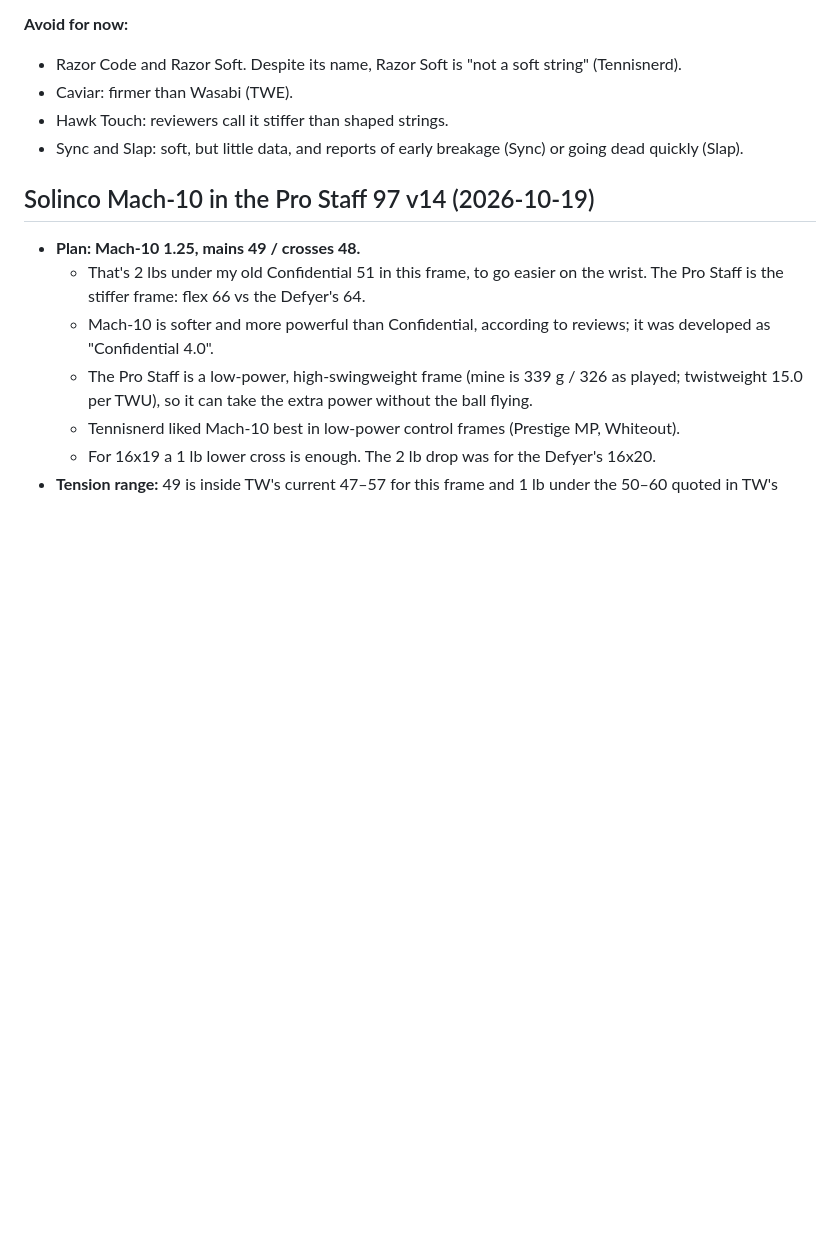
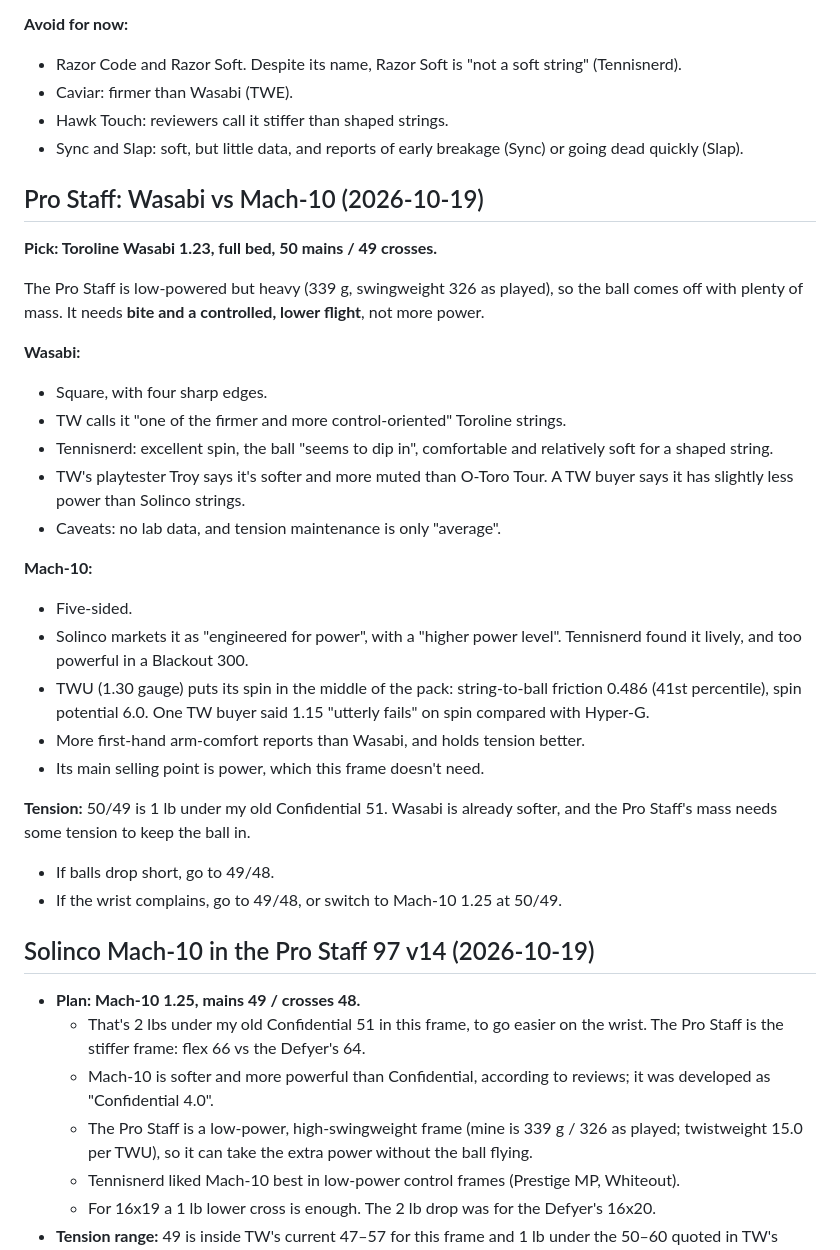
Before and after one commit to mj1618/tennis-strings, a Markdown page: notes/my-racquets-and-strings.md, the part around the change. GitHub-like rendering; blank space fills up the shorter version.

Commit message:
Notes: Wasabi over Mach-10 for the Pro Staff
Co-Authored-By: Claude Opus 5.5 <noreply@anthropic.com>
Claude-Session: https://claude.ai/code/session_01Qq3VDTrjbsH417HiL9pZ2a

```diff
--- a/notes/my-racquets-and-strings.md
+++ b/notes/my-racquets-and-strings.md
@@ -301,6 +301,30 @@ O‑Toro Tour felt too stiff for my wrist for now.
 - Hawk Touch: reviewers call it stiffer than shaped strings.
 - Sync and Slap: soft, but little data, and reports of early breakage (Sync) or going dead quickly (Slap).
 
+## Pro Staff: Wasabi vs Mach-10 (2026-10-19)
+
+**Pick: Toroline Wasabi 1.23, full bed, 50 mains / 49 crosses.**
+
+The Pro Staff is low-powered but heavy (339 g, swingweight 326 as played), so the ball comes off with plenty of mass. It needs **bite and a controlled, lower flight**, not more power.
+
+**Wasabi:**
+- Square, with four sharp edges.
+- TW calls it "one of the firmer and more control-oriented" Toroline strings.
+- Tennisnerd: excellent spin, the ball "seems to dip in", comfortable and relatively soft for a shaped string.
+- TW's playtester Troy says it's softer and more muted than O‑Toro Tour. A TW buyer says it has slightly less power than Solinco strings.
+- Caveats: no lab data, and tension maintenance is only "average".
+
+**Mach‑10:**
+- Five-sided.
+- Solinco markets it as "engineered for power", with a "higher power level". Tennisnerd found it lively, and too powerful in a Blackout 300.
+- TWU (1.30 gauge) puts its spin in the middle of the pack: string-to-ball friction 0.486 (41st percentile), spin potential 6.0. One TW buyer said 1.15 "utterly fails" on spin compared with Hyper‑G.
+- More first-hand arm-comfort reports than Wasabi, and holds tension better.
+- Its main selling point is power, which this frame doesn't need.
+
+**Tension:** 50/49 is 1 lb under my old Confidential 51. Wasabi is already softer, and the Pro Staff's mass needs some tension to keep the ball in.
+- If balls drop short, go to 49/48.
+- If the wrist complains, go to 49/48, or switch to Mach‑10 1.25 at 50/49.
+
 ## Solinco Mach-10 in the Pro Staff 97 v14 (2026-10-19)
 
 - **Plan: Mach-10 1.25, mains 49 / crosses 48.**
```
